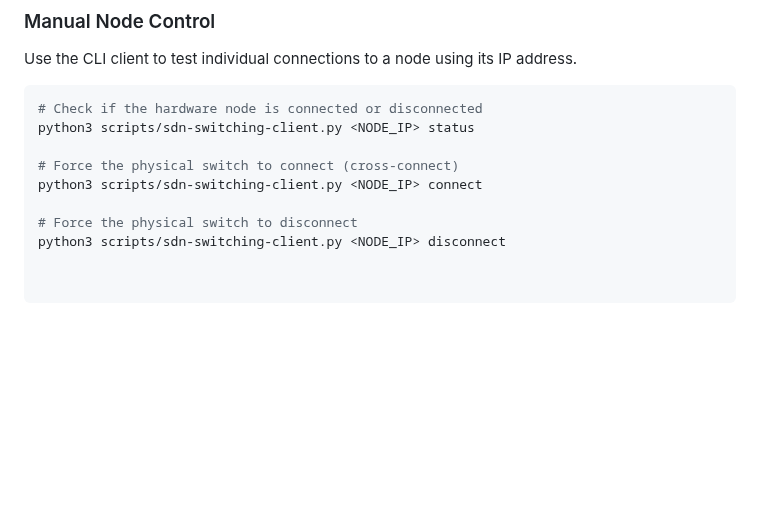
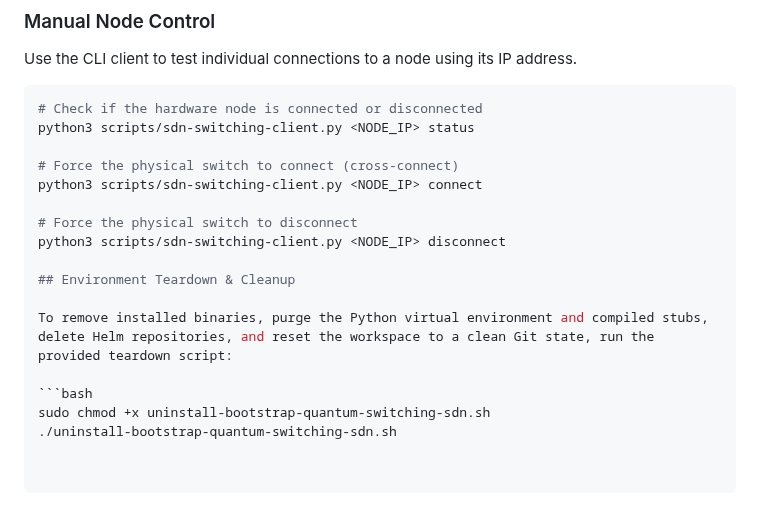
Before and after one commit to marcjofreProf/QuantumSwitchingSDNarchitecture, a Markdown page: README.md, the part around the change. Rendered like a GitHub page; blank space fills up the shorter version.

Commit message:
Uninstall script commit 1

````diff
--- a/README.md
+++ b/README.md
@@ -68,3 +68,11 @@ python3 scripts/sdn-switching-client.py <NODE_IP> connect
 
 # Force the physical switch to disconnect
 python3 scripts/sdn-switching-client.py <NODE_IP> disconnect
+
+## Environment Teardown & Cleanup
+
+To remove installed binaries, purge the Python virtual environment and compiled stubs, delete Helm repositories, and reset the workspace to a clean Git state, run the provided teardown script:
+
+```bash
+sudo chmod +x uninstall-bootstrap-quantum-switching-sdn.sh
+./uninstall-bootstrap-quantum-switching-sdn.sh
````
